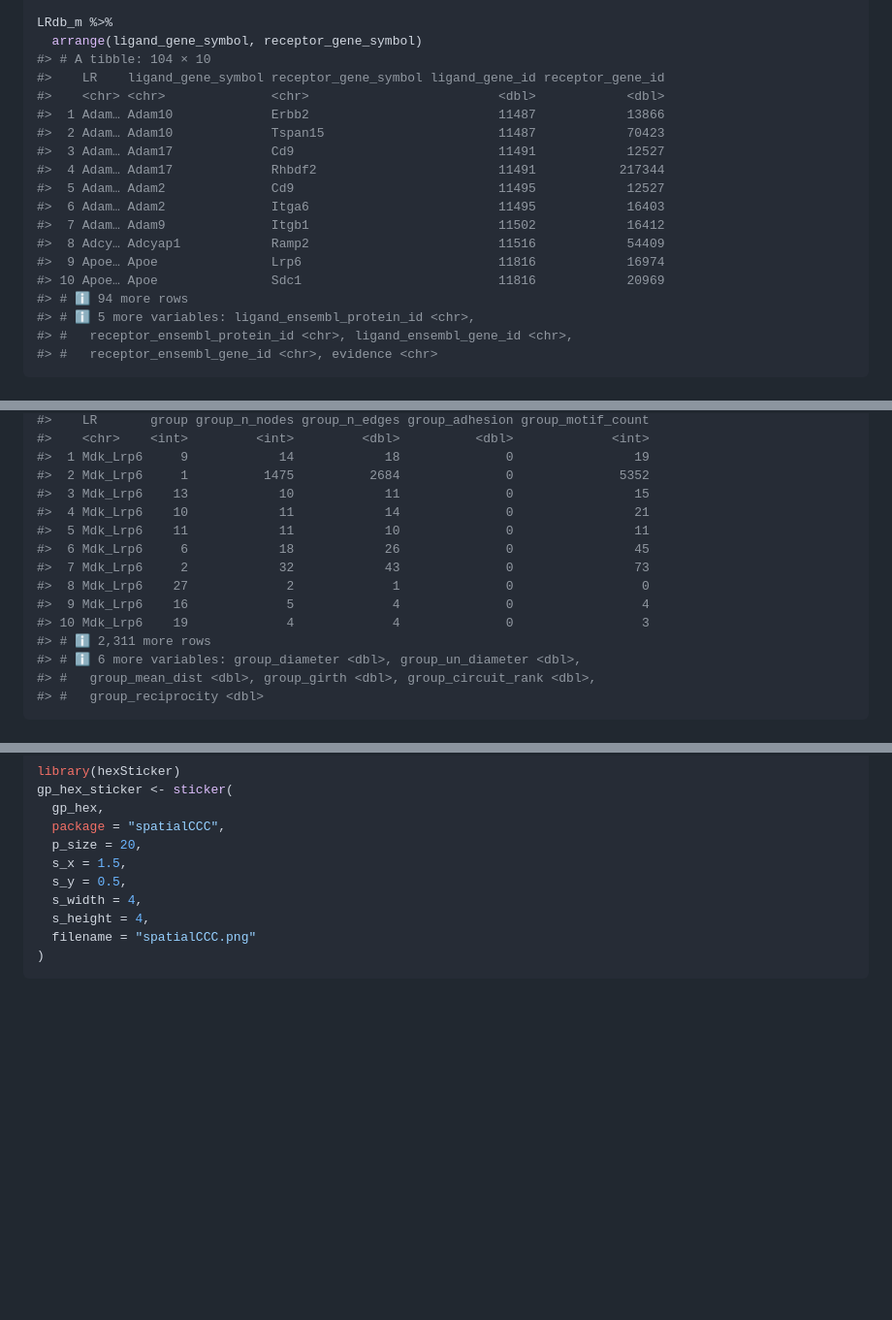
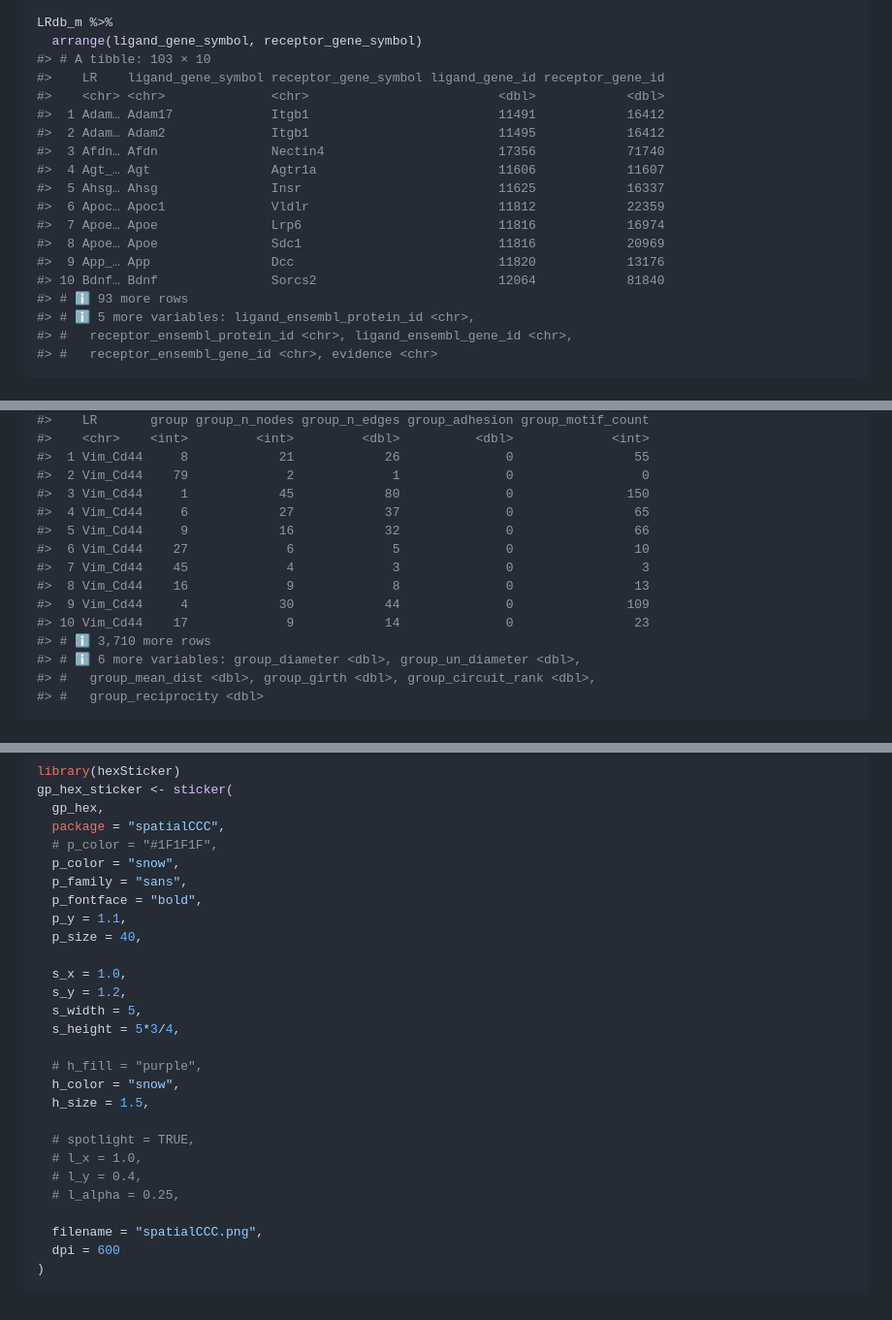
Before and after one commit to skimlab/spatialCCC, a Markdown page: README.md, 3 parts joined by grey strips. Shown: that part at 97% size. Drawn GitHub-style; blank space fills up the shorter version.

````diff
--- a/README.md
+++ b/README.md
@@ -77,20 +79,20 @@ LRdb_m <-
 
 LRdb_m %>%
   arrange(ligand_gene_symbol, receptor_gene_symbol)
-#> # A tibble: 104 × 10
+#> # A tibble: 103 × 10
 #>    LR    ligand_gene_symbol receptor_gene_symbol ligand_gene_id receptor_gene_id
 #>    <chr> <chr>              <chr>                         <dbl>            <dbl>
-#>  1 Adam… Adam10             Erbb2                         11487            13866
-#>  2 Adam… Adam10             Tspan15                       11487            70423
-#>  3 Adam… Adam17             Cd9                           11491            12527
-#>  4 Adam… Adam17             Rhbdf2                        11491           217344
-#>  5 Adam… Adam2              Cd9                           11495            12527
-#>  6 Adam… Adam2              Itga6                         11495            16403
-#>  7 Adam… Adam9              Itgb1                         11502            16412
-#>  8 Adcy… Adcyap1            Ramp2                         11516            54409
-#>  9 Apoe… Apoe               Lrp6                          11816            16974
-#> 10 Apoe… Apoe               Sdc1                          11816            20969
-#> # ℹ 94 more rows
+#>  1 Adam… Adam17             Itgb1                         11491            16412
+#>  2 Adam… Adam2              Itgb1                         11495            16412
+#>  3 Afdn… Afdn               Nectin4                       17356            71740
+#>  4 Agt_… Agt                Agtr1a                        11606            11607
+#>  5 Ahsg… Ahsg               Insr                          11625            16337
+#>  6 Apoc… Apoc1              Vldlr                         11812            22359
+#>  7 Apoe… Apoe               Lrp6                          11816            16974
+#>  8 Apoe… Apoe               Sdc1                          11816            20969
+#>  9 App_… App                Dcc                           11820            13176
+#> 10 Bdnf… Bdnf               Sorcs2                        12064            81840
+#> # ℹ 93 more rows
 #> # ℹ 5 more variables: ligand_ensembl_protein_id <chr>,
 #> #   receptor_ensembl_protein_id <chr>, ligand_ensembl_gene_id <chr>,
 #> #   receptor_ensembl_gene_id <chr>, evidence <chr>
@@ -215,16 +217,16 @@ ccc_graph_group_metrics_summary_df
 #>    LR       group group_n_nodes group_n_edges group_adhesion group_motif_count
 #>    <chr>    <int>         <int>         <dbl>          <dbl>             <int>
-#>  1 Mdk_Lrp6     9            14            18              0                19
-#>  2 Mdk_Lrp6     1          1475          2684              0              5352
-#>  3 Mdk_Lrp6    13            10            11              0                15
-#>  4 Mdk_Lrp6    10            11            14              0                21
-#>  5 Mdk_Lrp6    11            11            10              0                11
-#>  6 Mdk_Lrp6     6            18            26              0                45
-#>  7 Mdk_Lrp6     2            32            43              0                73
-#>  8 Mdk_Lrp6    27             2             1              0                 0
-#>  9 Mdk_Lrp6    16             5             4              0                 4
-#> 10 Mdk_Lrp6    19             4             4              0                 3
-#> # ℹ 2,311 more rows
+#>  1 Vim_Cd44     8            21            26              0                55
+#>  2 Vim_Cd44    79             2             1              0                 0
+#>  3 Vim_Cd44     1            45            80              0               150
+#>  4 Vim_Cd44     6            27            37              0                65
+#>  5 Vim_Cd44     9            16            32              0                66
+#>  6 Vim_Cd44    27             6             5              0                10
+#>  7 Vim_Cd44    45             4             3              0                 3
+#>  8 Vim_Cd44    16             9             8              0                13
+#>  9 Vim_Cd44     4            30            44              0               109
+#> 10 Vim_Cd44    17             9            14              0                23
+#> # ℹ 3,710 more rows
 #> # ℹ 6 more variables: group_diameter <dbl>, group_un_diameter <dbl>,
 #> #   group_mean_dist <dbl>, group_girth <dbl>, group_circuit_rank <dbl>,
 #> #   group_reciprocity <dbl>
@@ -406,11 +409,28 @@ library(hexSticker)
 gp_hex_sticker <- sticker(
   gp_hex,
   package = "spatialCCC",
-  p_size = 20,
-  s_x = 1.5,
-  s_y = 0.5,
-  s_width = 4,
-  s_height = 4,
-  filename = "spatialCCC.png"
+  # p_color = "#1F1F1F",
+  p_color = "snow",
+  p_family = "sans",
+  p_fontface = "bold",
+  p_y = 1.1,
+  p_size = 40,
+
+  s_x = 1.0,
+  s_y = 1.2,
+  s_width = 5,
+  s_height = 5*3/4,
+
+  # h_fill = "purple",
+  h_color = "snow",
+  h_size = 1.5,
+
+  # spotlight = TRUE,
+  # l_x = 1.0,
+  # l_y = 0.4,
+  # l_alpha = 0.25,
+
+  filename = "spatialCCC.png",
+  dpi = 600
 )
 ```
````
Also changed, not shown: other parts of README.md (+39 -36 lines), man/figures/README-pressure-1.png (deleted), man/figures/README-unnamed-chunk-24-1.png, man/figures/README-unnamed-chunk-25-1.png, man/figures/README-unnamed-chunk-26-1.png, man/figures/logo.png, 4 other files.
